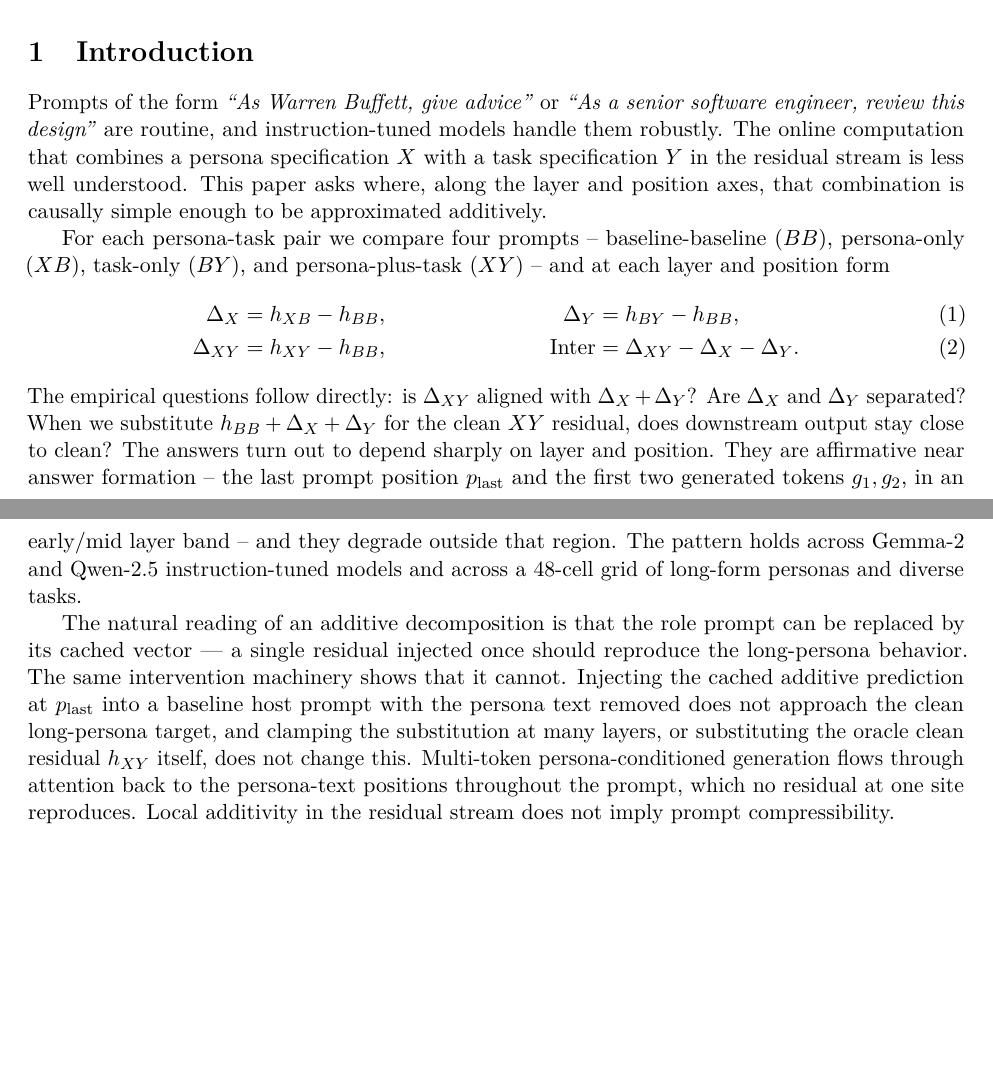
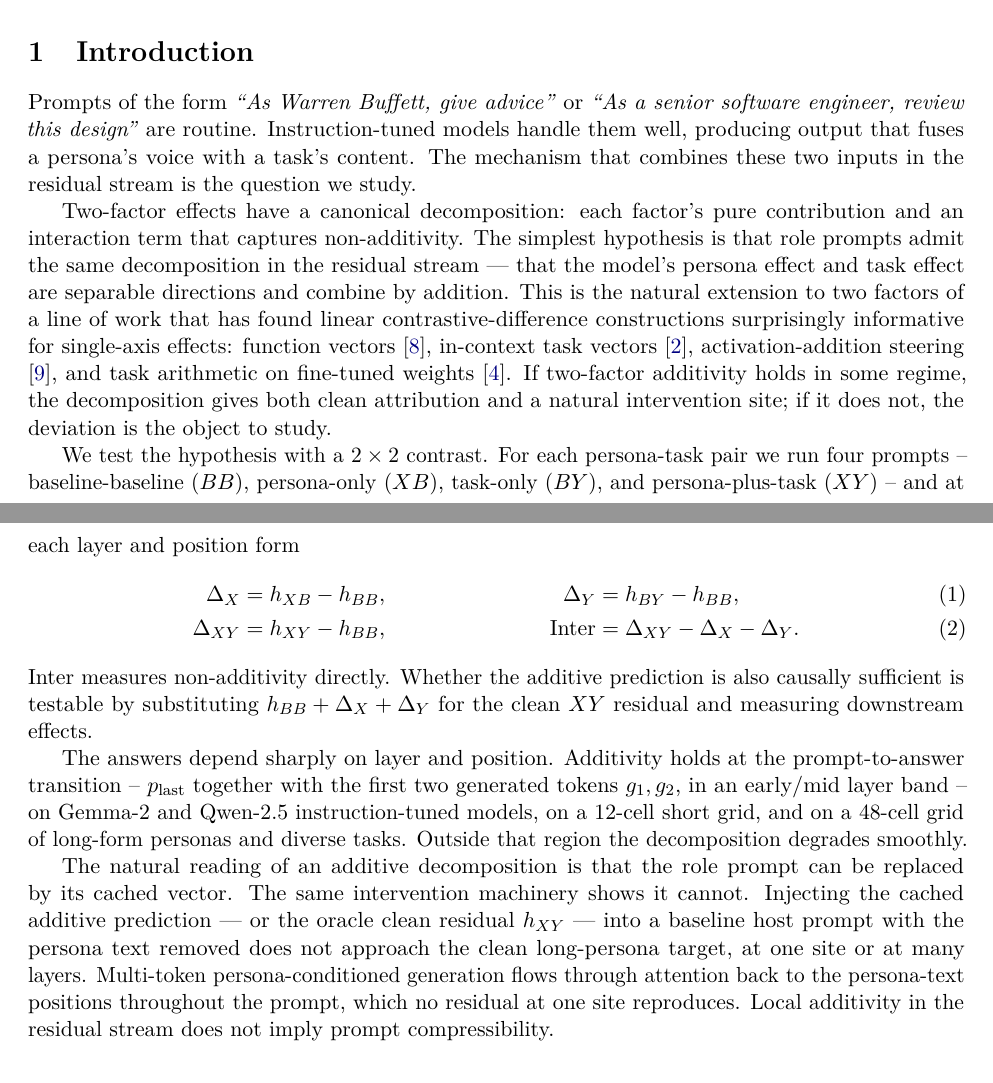
Before and after one commit to xuy/localized-additive-composition, a LaTeX paper (paper/paper.tex): two parts of pages 1 and 2 of 12, joined at a grey line, cut so that both start at the same text, the shorter picture padded with empty space. Compiled offline with pdfLaTeX.

Commit message:
Motivate the 2x2 decomposition before introducing the formalism
Previous intro jumped from 'the mechanism is unclear' straight to the
delta definitions without justifying the approach. The revised intro
adds the bridge: two-factor effects have a canonical main-effects-plus-
interaction decomposition; linear contrastive-difference constructions
have a track record in single-axis settings; the 2x2 contrast is the
natural way to test the two-factor extension.

```diff
--- a/paper/paper.tex
+++ b/paper/paper.tex
@@ -38,18 +38,22 @@ Local additivity in the residual stream does not imply prompt compressibility. T
 
 \section{Introduction}
 
-Prompts of the form \emph{``As Warren Buffett, give advice''} or \emph{``As a senior software engineer, review this design''} are routine, and instruction-tuned models handle them robustly. The online computation that combines a persona specification $X$ with a task specification $Y$ in the residual stream is less well understood. This paper asks where, along the layer and position axes, that combination is causally simple enough to be approximated additively.
+Prompts of the form \emph{``As Warren Buffett, give advice''} or \emph{``As a senior software engineer, review this design''} are routine. Instruction-tuned models handle them well, producing output that fuses a persona's voice with a task's content. The mechanism that combines these two inputs in the residual stream is the question we study.
 
-For each persona-task pair we compare four prompts -- baseline-baseline ($BB$), persona-only ($XB$), task-only ($BY$), and persona-plus-task ($XY$) -- and at each layer and position form
+Two-factor effects have a canonical decomposition: each factor's pure contribution and an interaction term that captures non-additivity. The simplest hypothesis is that role prompts admit the same decomposition in the residual stream --- that the model's persona effect and task effect are separable directions and combine by addition. This is the natural extension to two factors of a line of work that has found linear contrastive-difference constructions surprisingly informative for single-axis effects: function vectors \cite{todd2024function}, in-context task vectors \cite{hendel2023icltask}, activation-addition steering \cite{turner2023actadd}, and task arithmetic on fine-tuned weights \cite{ilharco2023taskarith}. If two-factor additivity holds in some regime, the decomposition gives both clean attribution and a natural intervention site; if it does not, the deviation is the object to study.
+
+We test the hypothesis with a $2\times2$ contrast. For each persona-task pair we run four prompts -- baseline-baseline ($BB$), persona-only ($XB$), task-only ($BY$), and persona-plus-task ($XY$) -- and at each layer and position form
 \begin{align}
 \Delta_X &= h_{XB} - h_{BB}, &
 \Delta_Y &= h_{BY} - h_{BB}, \\
 \Delta_{XY} &= h_{XY} - h_{BB}, &
 \mathrm{Inter} &= \Delta_{XY} - \Delta_X - \Delta_Y.
 \end{align}
-The empirical questions follow directly: is $\Delta_{XY}$ aligned with $\Delta_X + \Delta_Y$? Are $\Delta_X$ and $\Delta_Y$ separated? When we substitute $h_{BB} + \Delta_X + \Delta_Y$ for the clean $XY$ residual, does downstream output stay close to clean? The answers turn out to depend sharply on layer and position. They are affirmative near answer formation -- the last prompt position $p_{\text{last}}$ and the first two generated tokens $g_1, g_2$, in an early/mid layer band -- and they degrade outside that region. The pattern holds across Gemma-2 and Qwen-2.5 instruction-tuned models and across a 48-cell grid of long-form personas and diverse tasks.
+$\mathrm{Inter}$ measures non-additivity directly. Whether the additive prediction is also causally sufficient is testable by substituting $h_{BB} + \Delta_X + \Delta_Y$ for the clean $XY$ residual and measuring downstream effects.
 
-The natural reading of an additive decomposition is that the role prompt can be replaced by its cached vector --- a single residual injected once should reproduce the long-persona behavior. The same intervention machinery shows that it cannot. Injecting the cached additive prediction at $p_{\text{last}}$ into a baseline host prompt with the persona text removed does not approach the clean long-persona target, and clamping the substitution at many layers, or substituting the oracle clean residual $h_{XY}$ itself, does not change this. Multi-token persona-conditioned generation flows through attention back to the persona-text positions throughout the prompt, which no residual at one site reproduces. Local additivity in the residual stream does not imply prompt compressibility.
+The answers depend sharply on layer and position. Additivity holds at the prompt-to-answer transition -- $p_{\text{last}}$ together with the first two generated tokens $g_1, g_2$, in an early/mid layer band -- on Gemma-2 and Qwen-2.5 instruction-tuned models, on a 12-cell short grid, and on a 48-cell grid of long-form personas and diverse tasks. Outside that region the decomposition degrades smoothly.
+
+The natural reading of an additive decomposition is that the role prompt can be replaced by its cached vector. The same intervention machinery shows it cannot. Injecting the cached additive prediction --- or the oracle clean residual $h_{XY}$ --- into a baseline host prompt with the persona text removed does not approach the clean long-persona target, at one site or at many layers. Multi-token persona-conditioned generation flows through attention back to the persona-text positions throughout the prompt, which no residual at one site reproduces. Local additivity in the residual stream does not imply prompt compressibility.
 
 \section{Related Work}
 
```
Also changed, not shown: paper/paper.pdf, 1 other file.
